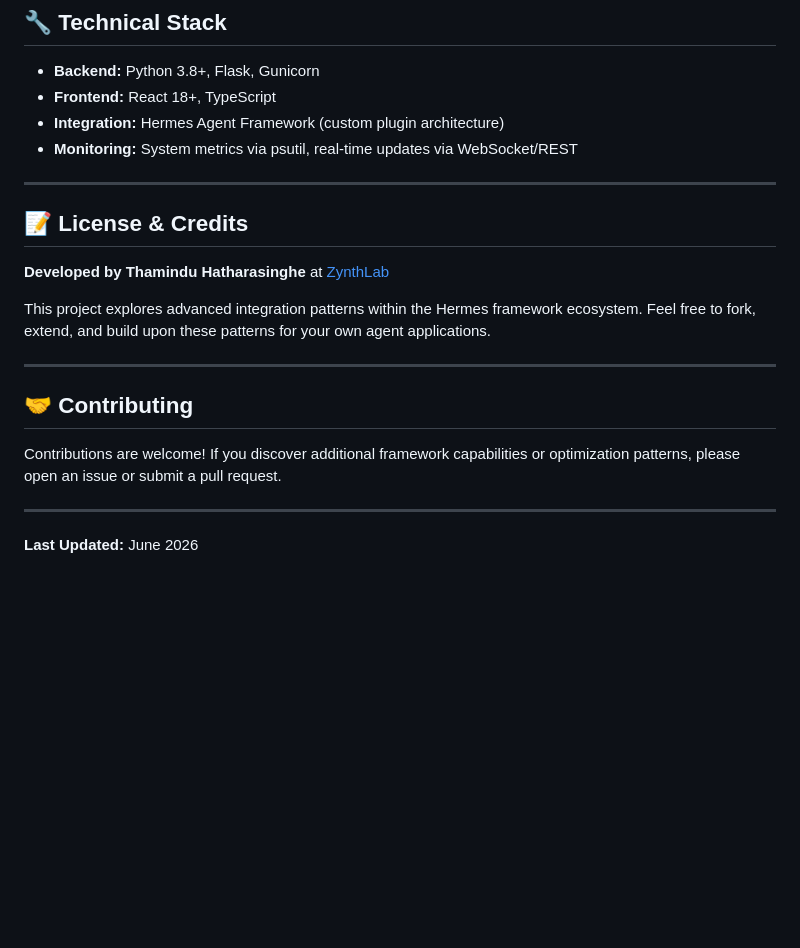
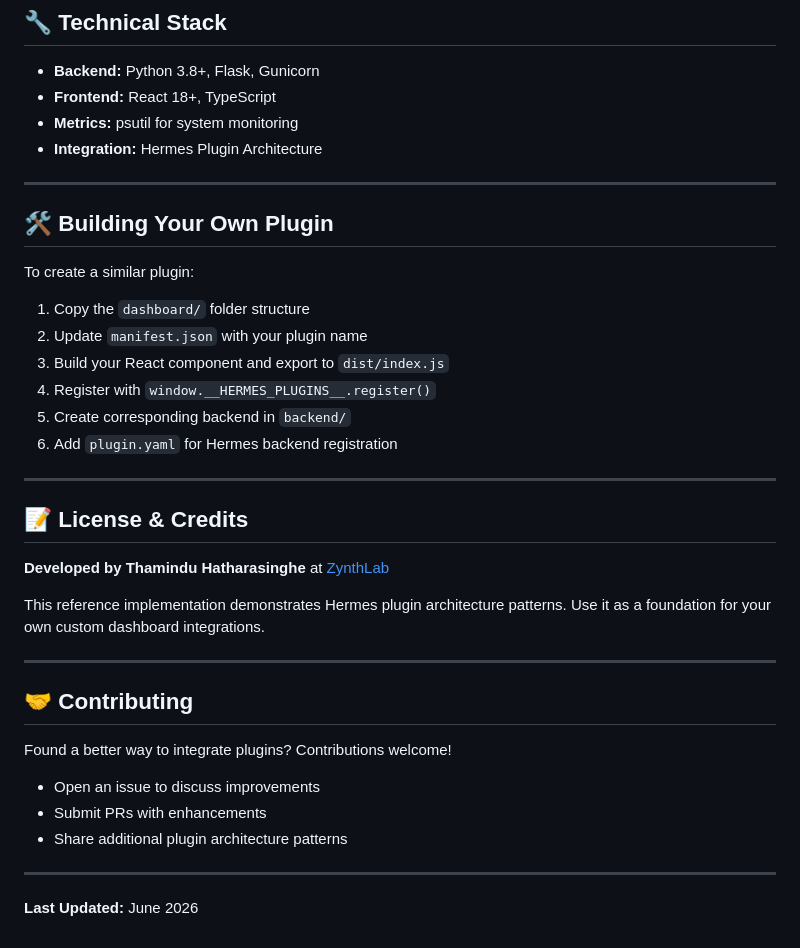
Before and after one commit to Thamindu-Dev/data-viz-dashboard, a Markdown page: README.md, the part around one of its changes. Drawn GitHub-style; blank space fills up the shorter version.

```diff
--- a/README.md
+++ b/README.md
@@ -137,8 +182,21 @@ The agent returns a direct URL to the dashboard interface.
 
 - **Backend:** Python 3.8+, Flask, Gunicorn
 - **Frontend:** React 18+, TypeScript
-- **Integration:** Hermes Agent Framework (custom plugin architecture)
-- **Monitoring:** System metrics via psutil, real-time updates via WebSocket/REST
+- **Metrics:** psutil for system monitoring
+- **Integration:** Hermes Plugin Architecture
+
+---
+
+## 🛠️ Building Your Own Plugin
+
+To create a similar plugin:
+
+1. Copy the `dashboard/` folder structure
+2. Update `manifest.json` with your plugin name
+3. Build your React component and export to `dist/index.js`
+4. Register with `window.__HERMES_PLUGINS__.register()`
+5. Create corresponding backend in `backend/`
+6. Add `plugin.yaml` for Hermes backend registration
 
 ---
 
@@ -146,13 +204,17 @@ The agent returns a direct URL to the dashboard interface.
 
 **Developed by Thamindu Hatharasinghe** at [ZynthLab](https://zynthlab.com)
 
-This project explores advanced integration patterns within the Hermes framework ecosystem. Feel free to fork, extend, and build upon these patterns for your own agent applications.
+This reference implementation demonstrates Hermes plugin architecture patterns. Use it as a foundation for your own custom dashboard integrations.
 
 ---
 
 ## 🤝 Contributing
 
-Contributions are welcome! If you discover additional framework capabilities or optimization patterns, please open an issue or submit a pull request.
+Found a better way to integrate plugins? Contributions welcome!
+
+- Open an issue to discuss improvements
+- Submit PRs with enhancements
+- Share additional plugin architecture patterns
 
 ---
 
```
Also changed, not shown: other parts of README.md (+91 -46 lines).
